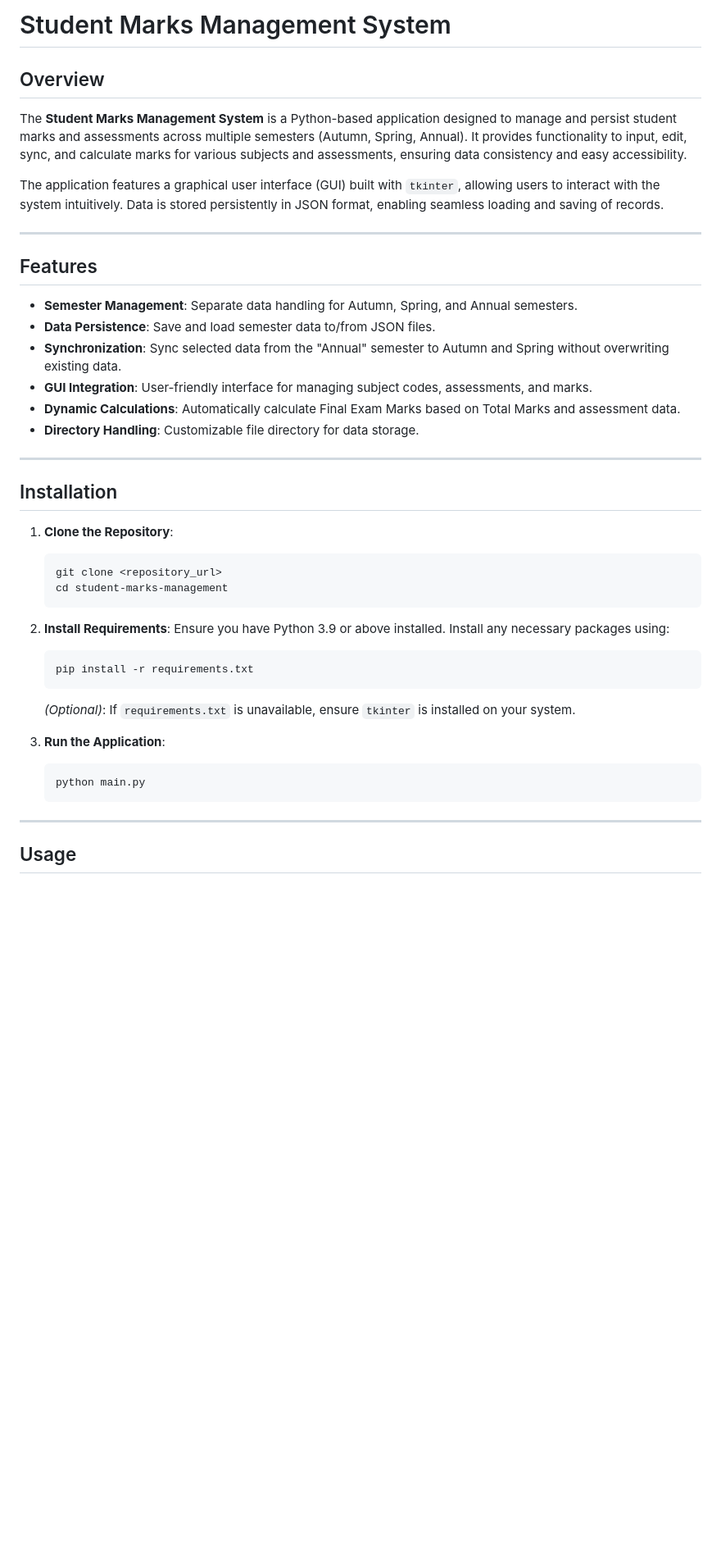
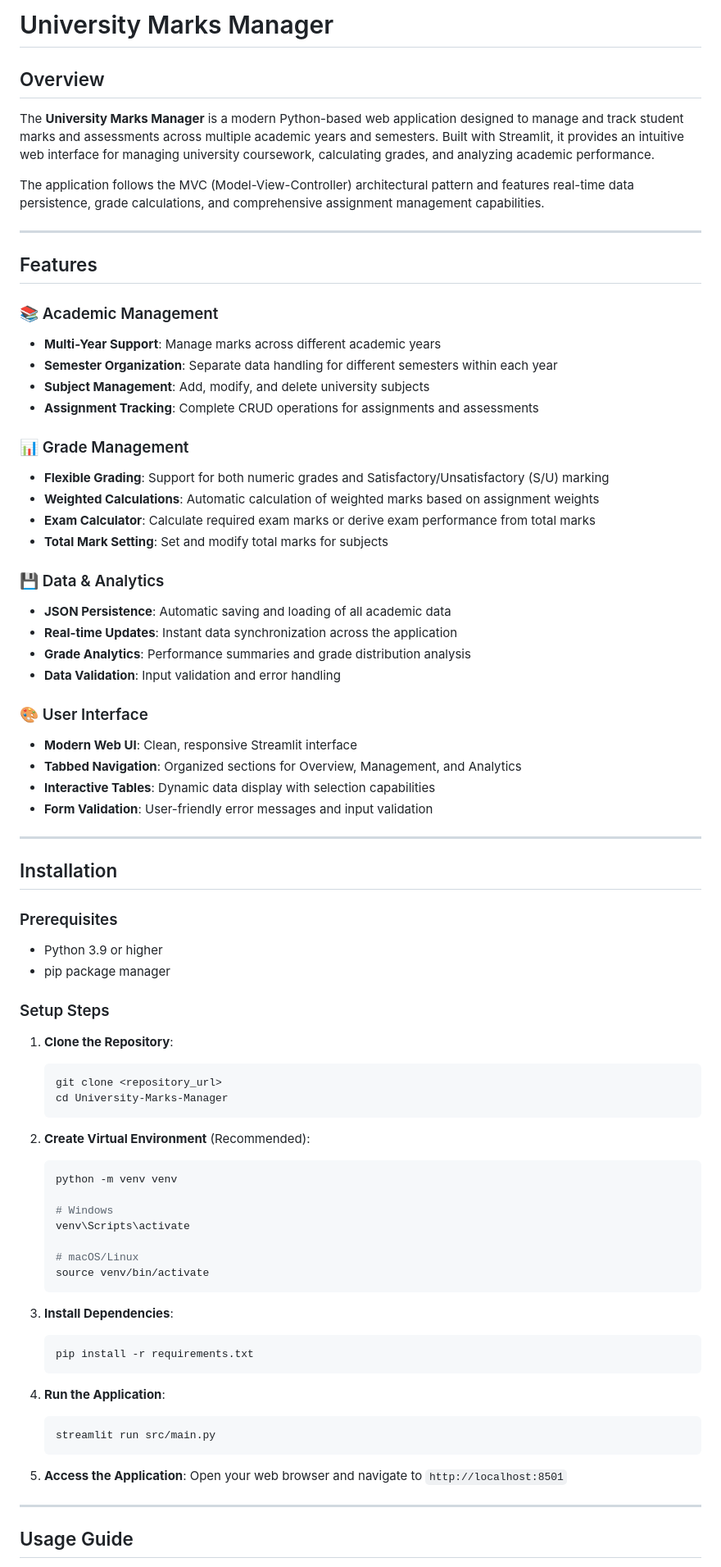
Before and after one commit to Michael-mm409/University-Marks-Manager, a Markdown page: readme.md, the part around one of its changes. Shown at 82% size. Drawn GitHub-style; blank space fills up the shorter version.

Commit message:
doc: Revamp README to reflect project rebranding and enhance feature descriptions for University Marks Manager

````diff
--- a/readme.md
+++ b/readme.md
@@ -1,44 +1,79 @@
-# Student Marks Management System
+# University Marks Manager
 
 ## Overview
-The **Student Marks Management System** is a Python-based application designed to manage and persist student marks and assessments across multiple semesters (Autumn, Spring, Annual). It provides functionality to input, edit, sync, and calculate marks for various subjects and assessments, ensuring data consistency and easy accessibility.
+The **University Marks Manager** is a modern Python-based web application designed to manage and track student marks and assessments across multiple academic years and semesters. Built with Streamlit, it provides an intuitive web interface for managing university coursework, calculating grades, and analyzing academic performance.
 
-The application features a graphical user interface (GUI) built with `tkinter`, allowing users to interact with the system intuitively. Data is stored persistently in JSON format, enabling seamless loading and saving of records.
+The application follows the MVC (Model-View-Controller) architectural pattern and features real-time data persistence, grade calculations, and comprehensive assignment management capabilities.
 
 ---
 
 ## Features
-- **Semester Management**: Separate data handling for Autumn, Spring, and Annual semesters.
-- **Data Persistence**: Save and load semester data to/from JSON files.
-- **Synchronization**: Sync selected data from the "Annual" semester to Autumn and Spring without overwriting existing data.
-- **GUI Integration**: User-friendly interface for managing subject codes, assessments, and marks.
-- **Dynamic Calculations**: Automatically calculate Final Exam Marks based on Total Marks and assessment data.
-- **Directory Handling**: Customizable file directory for data storage.
+
+### 📚 Academic Management
+- **Multi-Year Support**: Manage marks across different academic years
+- **Semester Organization**: Separate data handling for different semesters within each year
+- **Subject Management**: Add, modify, and delete university subjects
+- **Assignment Tracking**: Complete CRUD operations for assignments and assessments
+
+### 📊 Grade Management
+- **Flexible Grading**: Support for both numeric grades and Satisfactory/Unsatisfactory (S/U) marking
+- **Weighted Calculations**: Automatic calculation of weighted marks based on assignment weights
+- **Exam Calculator**: Calculate required exam marks or derive exam performance from total marks
+- **Total Mark Setting**: Set and modify total marks for subjects
+
+### 💾 Data & Analytics
+- **JSON Persistence**: Automatic saving and loading of all academic data
+- **Real-time Updates**: Instant data synchronization across the application
+- **Grade Analytics**: Performance summaries and grade distribution analysis
+- **Data Validation**: Input validation and error handling
+
+### 🎨 User Interface
+- **Modern Web UI**: Clean, responsive Streamlit interface
+- **Tabbed Navigation**: Organized sections for Overview, Management, and Analytics
+- **Interactive Tables**: Dynamic data display with selection capabilities
+- **Form Validation**: User-friendly error messages and input validation
 
 ---
 
 ## Installation
 
+### Prerequisites
+- Python 3.9 or higher
+- pip package manager
+
+### Setup Steps
+
 1. **Clone the Repository**:
    ```bash
    git clone <repository_url>
-   cd student-marks-management
+   cd University-Marks-Manager
    ```
 
-2. **Install Requirements**:
-   Ensure you have Python 3.9 or above installed. Install any necessary packages using:
+2. **Create Virtual Environment** (Recommended):
+   ```bash
+   python -m venv venv
+
+   # Windows
+   venv\Scripts\activate
+
+   # macOS/Linux
+   source venv/bin/activate
+   ```
+
+3. **Install Dependencies**:
    ```bash
    pip install -r requirements.txt
    ```
 
-   *(Optional)*: If `requirements.txt` is unavailable, ensure `tkinter` is installed on your system.
+4. **Run the Application**:
+   ```bash
+   streamlit run src/main.py
+   ```
 
-3. **Run the Application**:
-   ```bash
-   python main.py
-   ```
+5. **Access the Application**:
+   Open your web browser and navigate to `http://localhost:8501`
 
 ---
 
-## Usage
+## Usage Guide
 
````
Also changed, not shown: other parts of readme.md (+185 -40 lines).
